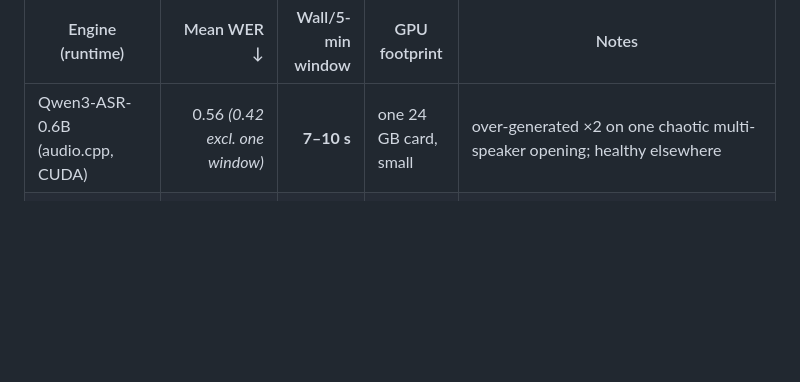
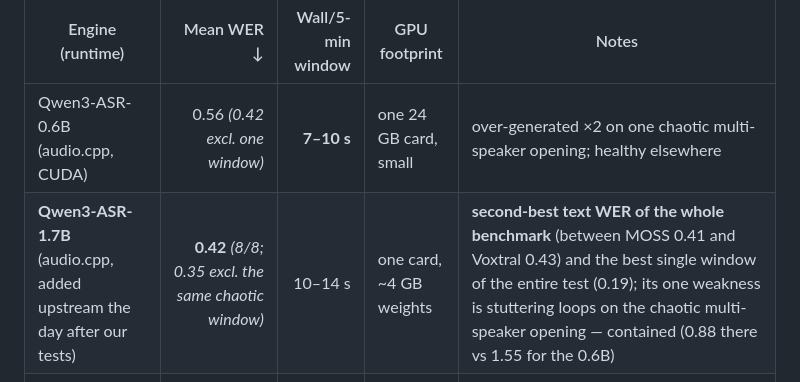
Before and after one commit to Martossien/transcria, a Markdown page: docs/STT_BENCHMARK_REAL_MEETINGS.md, the part around the change. GitHub-like rendering; blank space fills up the shorter version.

Commit message:
docs(bench): Qwen3-ASR-1.7B (audio.cpp) — 0,42 8/8, 2e place du banc, record de fenêtre 0,19
Co-Authored-By: Claude Fable 5 <noreply@anthropic.com>

```diff
--- a/docs/STT_BENCHMARK_REAL_MEETINGS.md
+++ b/docs/STT_BENCHMARK_REAL_MEETINGS.md
@@ -203,6 +203,7 @@ Same reference, same scorer, different serving path.
 | Engine (runtime) | Mean WER ↓ | Wall/5-min window | GPU footprint | Notes |
 |---|---:|---:|---|---|
 | Qwen3-ASR-0.6B (audio.cpp, CUDA) | 0.56 *(0.42 excl. one window)* | **7–10 s** | one 24 GB card, small | over-generated ×2 on one chaotic multi-speaker opening; healthy elsewhere |
+| **Qwen3-ASR-1.7B** (audio.cpp, added upstream the day after our tests) | **0.42** *(8/8; 0.35 excl. the same chaotic window)* | 10–14 s | one card, ~4 GB weights | **second-best text WER of the whole benchmark** (between MOSS 0.41 and Voxtral 0.43) and the best single window of the entire test (0.19); its one weakness is stuttering loops on the chaotic multi-speaker opening — contained (0.88 there vs 1.55 for the 0.6B) |
 | Nemotron 3.5 ASR 0.6B (audio.cpp) | ~~0.51 (7/8, restart per request)~~ → **0.49** *(8/8, single session — upstream fixed it within hours of our report)* | **~2 s** | one card, small | we initially hit a session-reuse bug (empty from the 2nd request) and one always-empty window; the author shipped a fix the same day (`Refresh Nemotron offline encoder inputs`) — retested on our full corpus: 8/8 windows, three identical back-to-back replies, now matching parakeet.cpp's score for the same model at a quarter of the wall time. Young runtimes move fast |
 | Nemotron 3.5 ASR 0.6B (parakeet.cpp, f16 GGUF, `--lang fr`) | **0.49** *(8/8, zero empty)* | **7–8 s** (CLI, incl. model load) | one card, ~1.4 GB weights | same model, different runtime: no session bug (3 identical back-to-back server replies), no empty windows, 0 % EN drift — best small-model result of the whole test |
 | Parakeet TDT 0.6B v3 (parakeet.cpp, auto language) | 0.93 *(8/8, heavy truncation)* | 5 s | one card, small | its automatic language detection drifted to English on ~all windows (11–36 % EN function words) and there is no way to force a language on this model — unusable on narrowband French |
```
